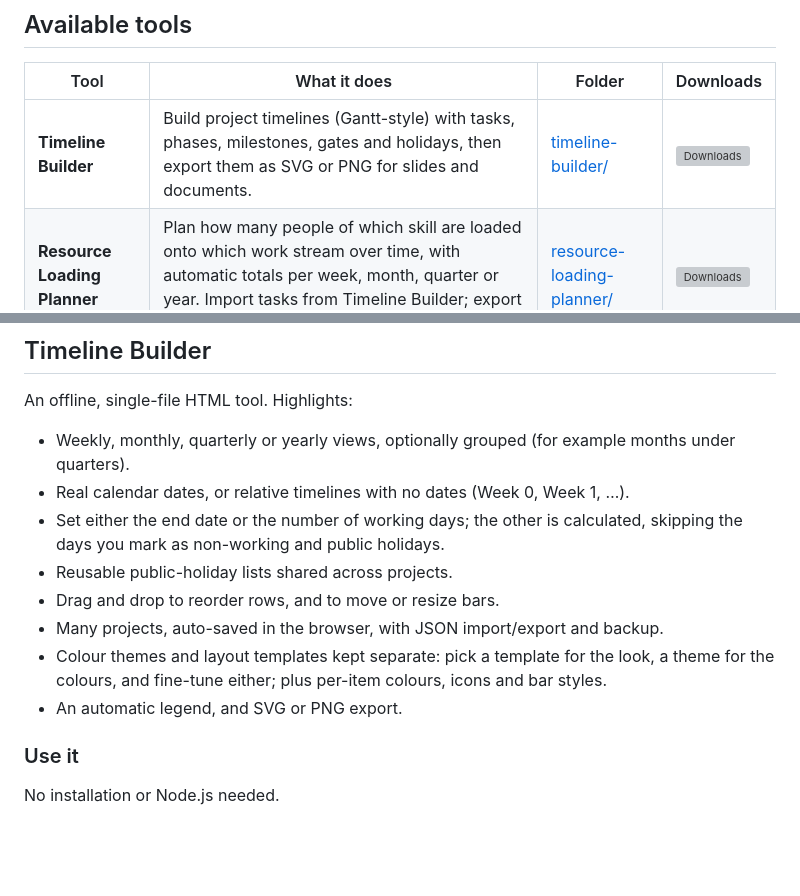
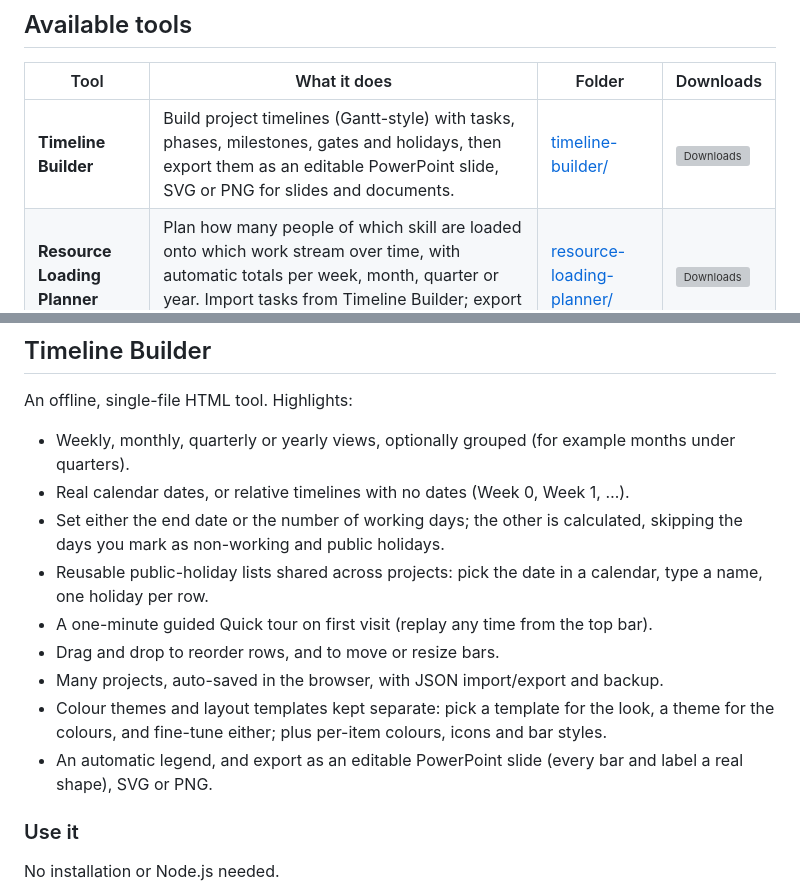
Before and after one commit to rkmighwal/docs-helpers, a Markdown page: README.md, 2 parts joined by grey strips. Drawn GitHub-style; blank space fills up the shorter version; grey boxes are pictures that could not be loaded.

Commit message:
README: describe holiday rows, quick tour and the editable PowerPoint export
Co-Authored-By: Claude Sonnet 5.5 <noreply@anthropic.com>

```diff
--- a/README.md
+++ b/README.md
@@ -8,7 +8,7 @@ Every tool lives in its own folder, runs fully offline in the browser, and is fr
 
 | Tool | What it does | Folder | Downloads |
 | --- | --- | --- | --- |
-| **Timeline Builder** | Build project timelines (Gantt-style) with tasks, phases, milestones, gates and holidays, then export them as SVG or PNG for slides and documents. | [timeline-builder/](timeline-builder/) | [![Downloads](https://img.shields.io/endpoint?url=https%3A%2F%2Fraw.githubusercontent.com%2Frkmighwal%2Fdocs-helpers%2Fbadges%2Ftimeline-builder.json)](https://github.com/rkmighwal/docs-helpers/releases) |
+| **Timeline Builder** | Build project timelines (Gantt-style) with tasks, phases, milestones, gates and holidays, then export them as an editable PowerPoint slide, SVG or PNG for slides and documents. | [timeline-builder/](timeline-builder/) | [![Downloads](https://img.shields.io/endpoint?url=https%3A%2F%2Fraw.githubusercontent.com%2Frkmighwal%2Fdocs-helpers%2Fbadges%2Ftimeline-builder.json)](https://github.com/rkmighwal/docs-helpers/releases) |
 | **Resource Loading Planner** | Plan how many people of which skill are loaded onto which work stream over time, with automatic totals per week, month, quarter or year. Import tasks from Timeline Builder; export as Excel, PNG or SVG. | [resource-loading-planner/](resource-loading-planner/) | [![Downloads](https://img.shields.io/endpoint?url=https%3A%2F%2Fraw.githubusercontent.com%2Frkmighwal%2Fdocs-helpers%2Fbadges%2Fresource-loading-planner.json)](https://github.com/rkmighwal/docs-helpers/releases) |
 
 More tools will be added here over time.
@@ -24,11 +24,12 @@ An offline, single-file HTML tool. Highlights:
 - Weekly, monthly, quarterly or yearly views, optionally grouped (for example months under quarters).
 - Real calendar dates, or relative timelines with no dates (Week 0, Week 1, …).
 - Set either the end date or the number of working days; the other is calculated, skipping the days you mark as non-working and public holidays.
-- Reusable public-holiday lists shared across projects.
+- Reusable public-holiday lists shared across projects: pick the date in a calendar, type a name, one holiday per row.
+- A one-minute guided Quick tour on first visit (replay any time from the top bar).
 - Drag and drop to reorder rows, and to move or resize bars.
 - Many projects, auto-saved in the browser, with JSON import/export and backup.
 - Colour themes and layout templates kept separate: pick a template for the look, a theme for the colours, and fine-tune either; plus per-item colours, icons and bar styles.
-- An automatic legend, and SVG or PNG export.
+- An automatic legend, and export as an editable PowerPoint slide (every bar and label a real shape), SVG or PNG.
 
 ### Use it
 
```
